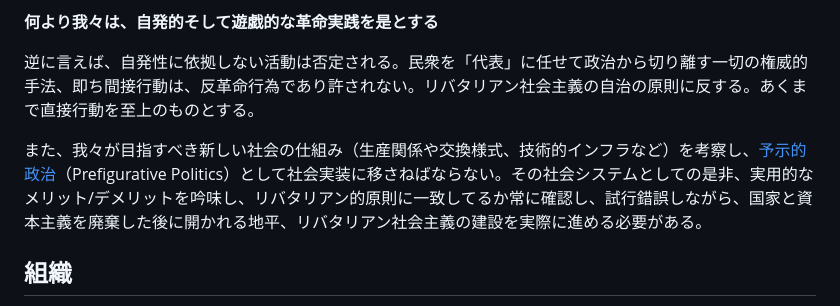
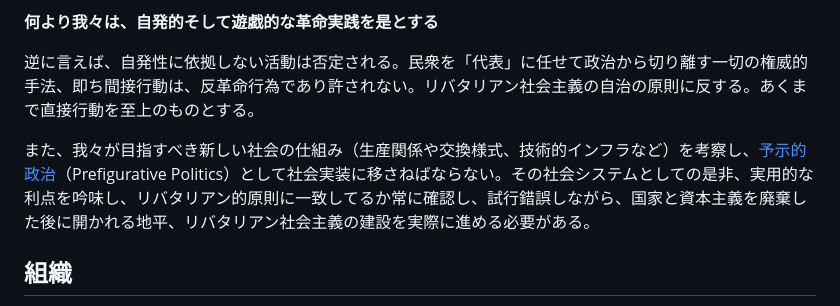
Before and after one commit to libertarian-socialist/libertarian-socialist.github.io, a Markdown page: README.md, the part around the change. Rendered like a GitHub page.

```diff
--- a/README.md
+++ b/README.md
@@ -28,7 +28,7 @@
 
 逆に言えば、自発性に依拠しない活動は否定される。民衆を「代表」に任せて政治から切り離す一切の権威的手法、即ち間接行動は、反革命行為であり許されない。リバタリアン社会主義の自治の原則に反する。あくまで直接行動を至上のものとする。
 
-また、我々が目指すべき新しい社会の仕組み（生産関係や交換様式、技術的インフラなど）を考察し、[予示的政治](https://ja.theanarchistlibrary.org/library/yukihikotakahashi)（Prefigurative Politics）として社会実装に移さねばならない。その社会システムとしての是非、実用的なメリット/デメリットを吟味し、リバタリアン的原則に一致してるか常に確認し、試行錯誤しながら、国家と資本主義を廃棄した後に開かれる地平、リバタリアン社会主義の建設を実際に進める必要がある。
+また、我々が目指すべき新しい社会の仕組み（生産関係や交換様式、技術的インフラなど）を考察し、[予示的政治](https://ja.theanarchistlibrary.org/library/yukihikotakahashi)（Prefigurative Politics）として社会実装に移さねばならない。その社会システムとしての是非、実用的な利点を吟味し、リバタリアン的原則に一致してるか常に確認し、試行錯誤しながら、国家と資本主義を廃棄した後に開かれる地平、リバタリアン社会主義の建設を実際に進める必要がある。
 
 
 ## 組織
```
